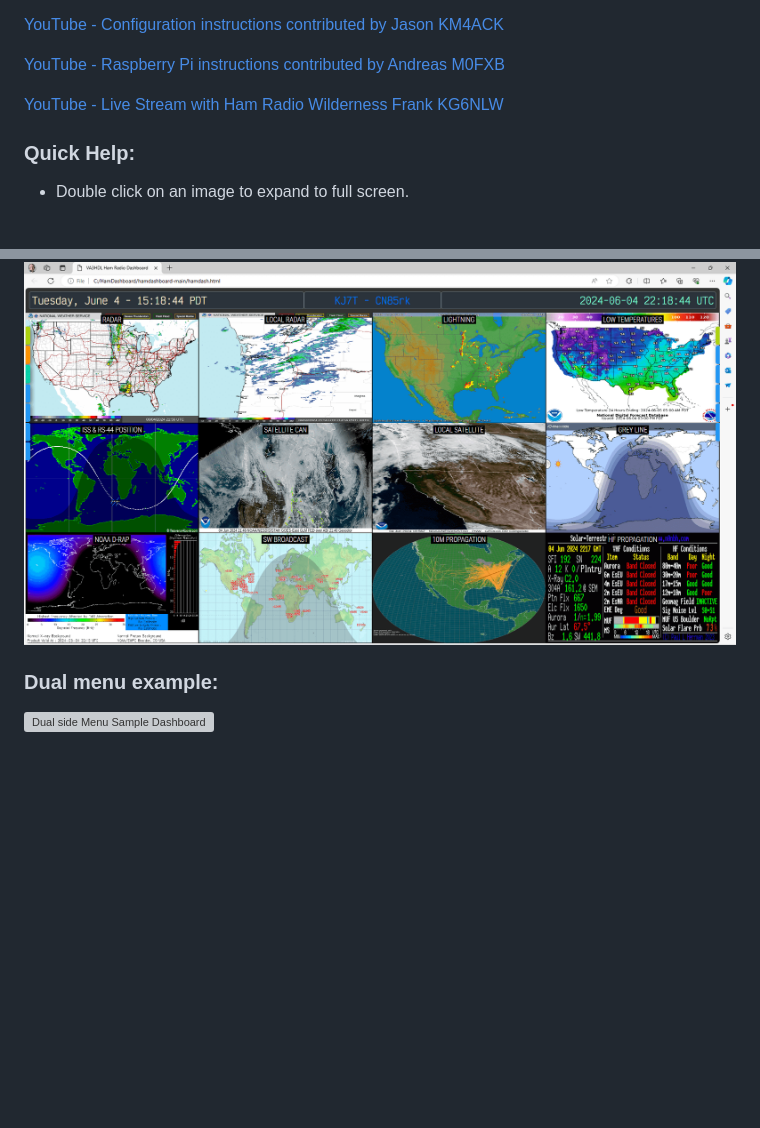
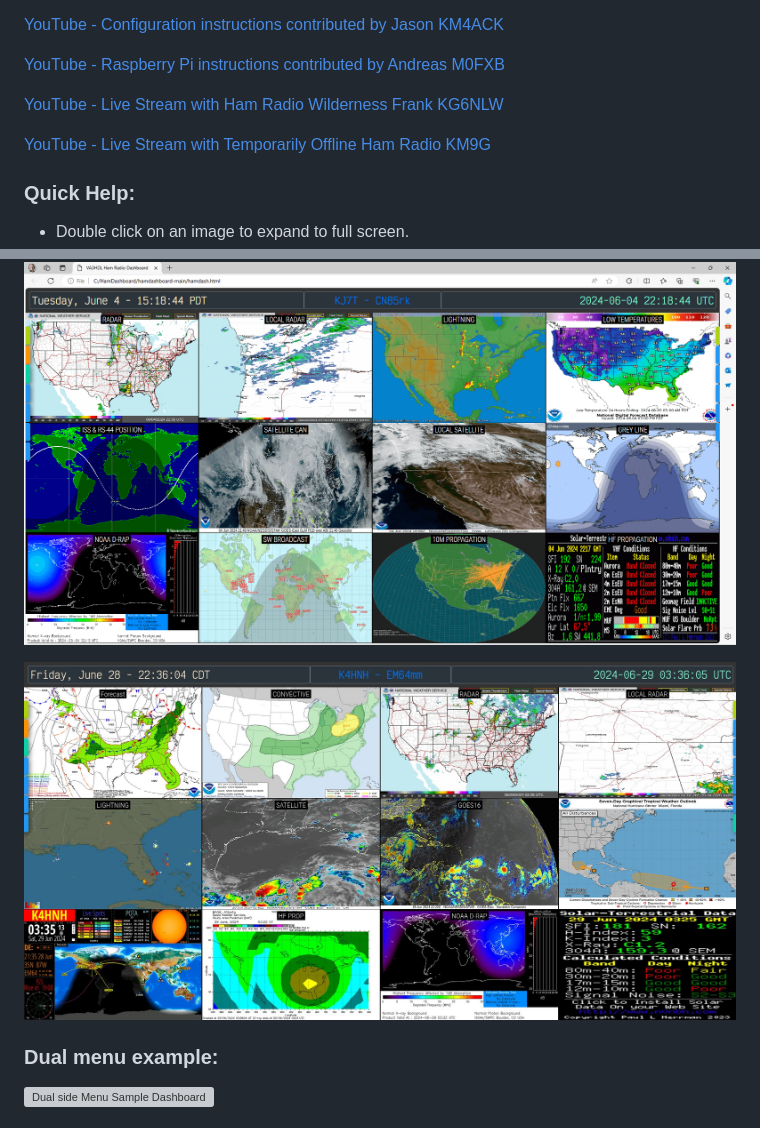
Before and after one commit to VA3HDL/hamdashboard, a Markdown page: README.md, 2 parts joined by grey strips. Rendered like a GitHub page; pictures changed too: examples/K4HNH-sample.jpg (added); blank space fills up the shorter version; grey boxes are pictures that could not be loaded.

Commit message:
Added link to new live video and new sample

```diff
--- a/README.md
+++ b/README.md
@@ -16,6 +16,8 @@
 [YouTube - Raspberry Pi instructions contributed by Andreas M0FXB](https://www.youtube.com/watch?v=Km_vOCvCMFM)
 
 [YouTube - Live Stream with Ham Radio Wilderness Frank KG6NLW](https://www.youtube.com/watch?v=rJHCpNHDbC0&t=140s)
+
+[YouTube - Live Stream with Temporarily Offline Ham Radio KM9G](https://www.youtube.com/watch?v=ohlHaSsf6B8=400s)
 
 ### Quick Help:
 * Double click on an image to expand to full screen.
@@ -129,6 +131,8 @@ Tutorial contributed by Robert W3RDW
 
 ![KJ7T Sample Dashboard](https://github.com/VA3HDL/hamdashboard/blob/main/examples/KJ7T-sample.png?raw=true)
 
+![K4HNH Sample Dashboard](https://github.com/VA3HDL/hamdashboard/blob/main/examples/K4HNH-sample.jpg?raw=true)
+
 ### Dual menu example:
 ![Dual side Menu Sample Dashboard](https://github.com/VA3HDL/hamdashboard/blob/main/examples/DualMenu.png?raw=true)
 
```
